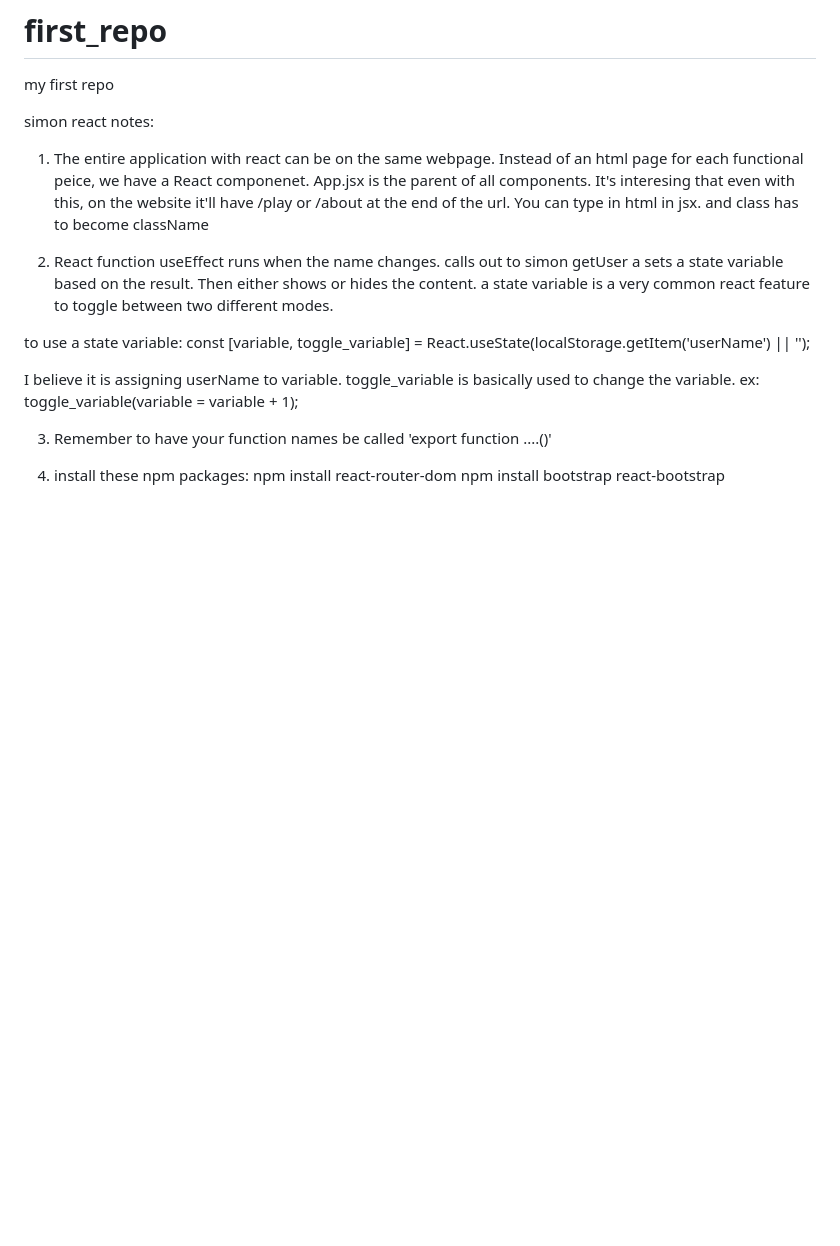
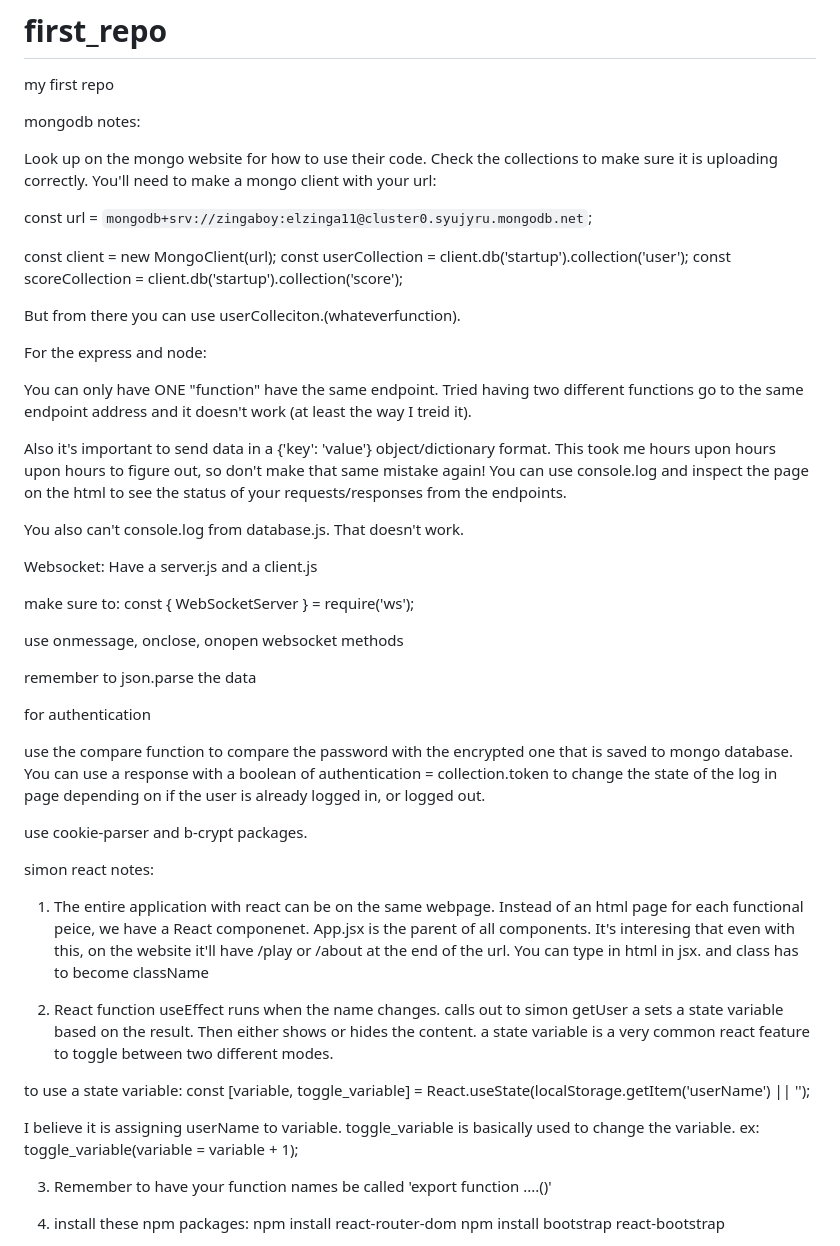
Before and after one commit to ammonelzinga/MarshalleseTranslateWebsite, a Markdown page: README.md, the part around the change. Drawn GitHub-style; blank space fills up the shorter version.

```diff
--- a/README.md
+++ b/README.md
@@ -1,5 +1,42 @@
 # first_repo
 my first repo
+
+
+mongodb notes:
+
+Look up on the mongo website for how to use their code. Check the collections to make sure it is uploading correctly. You'll need to make a mongo client with your url:
+
+const url = `mongodb+srv://zingaboy:elzinga11@cluster0.syujyru.mongodb.net`;
+
+const client = new MongoClient(url);
+const userCollection = client.db('startup').collection('user');
+const scoreCollection = client.db('startup').collection('score');
+
+But from there you can use userColleciton.(whateverfunction).
+
+For the express and node:
+
+You can only have ONE "function" have the same endpoint. Tried having two different functions go to the same endpoint address and it doesn't work (at least the way I treid it).
+
+Also it's important to send data in a {'key': 'value'} object/dictionary format. This took me hours upon hours upon hours to figure out, so don't make that same mistake again! You can use console.log and inspect the page on the html to see the status of your requests/responses from the endpoints.
+
+You also can't console.log from database.js. That doesn't work.
+
+Websocket:
+Have a server.js and a client.js
+
+make sure to:
+const { WebSocketServer } = require('ws');
+
+use onmessage, onclose, onopen websocket methods
+
+remember to json.parse the data
+
+for authentication
+
+use the compare function to compare the password with the encrypted one that is saved to mongo database. You can use a response with a boolean of authentication = collection.token to change the state of the log in page depending on if the user is already logged in, or logged out.
+
+use cookie-parser and b-crypt packages.
 
 simon react notes:
 
```
